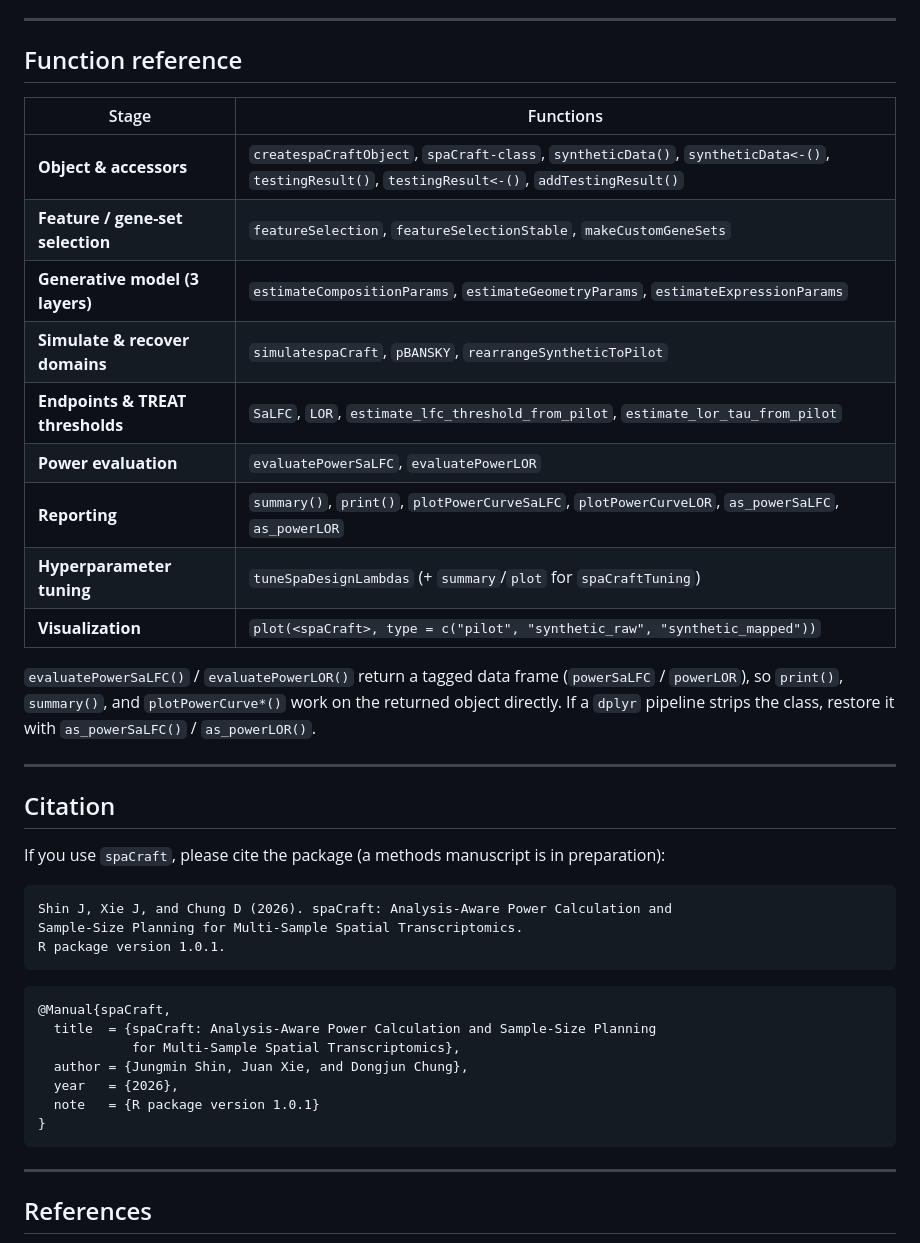
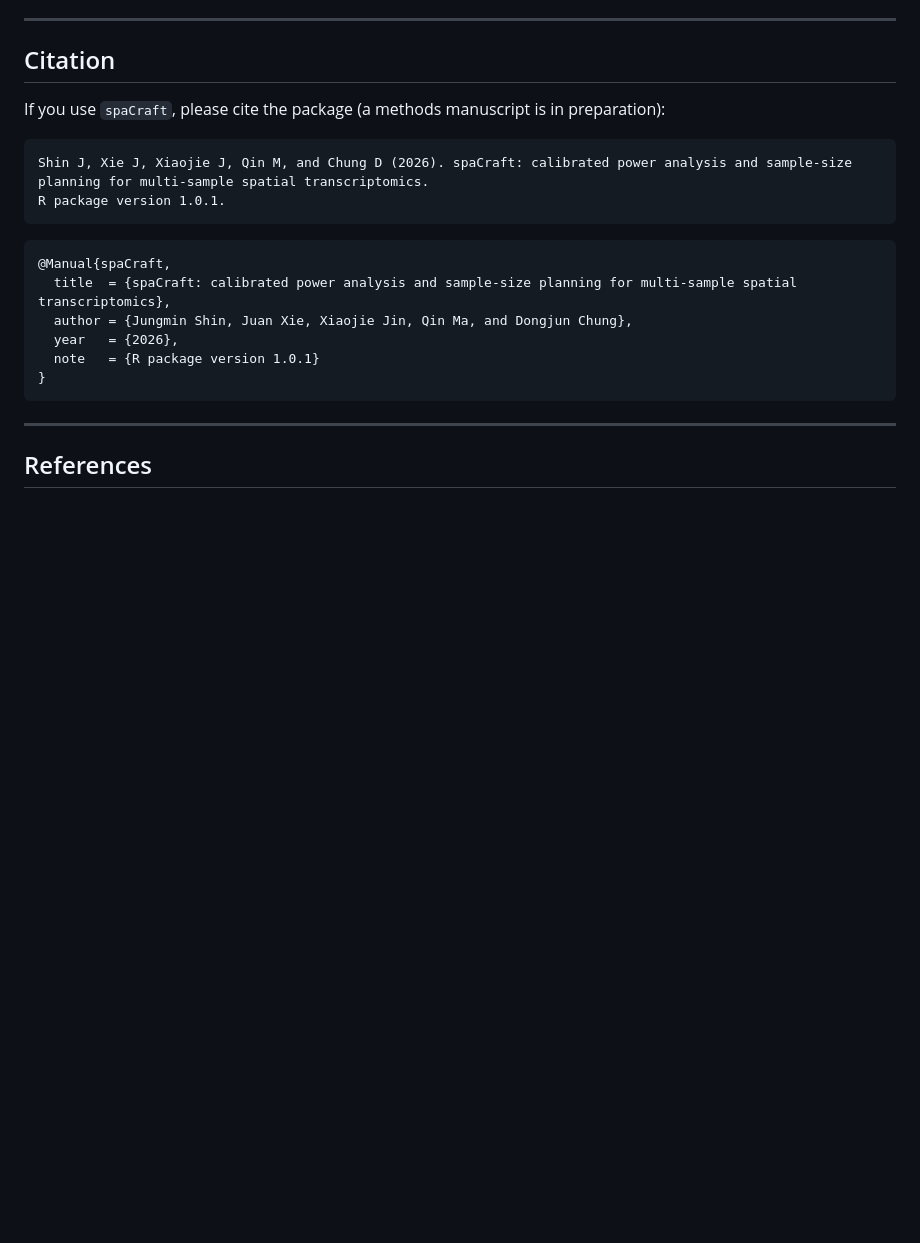
Before and after one commit to c16267/spaCraft, a Markdown page: README.md, the part around the change. GitHub-like rendering; blank space fills up the shorter version.

Commit message:
Update README by removing function reference and citation
Removed the function reference section and updated citation details.

````diff
--- a/README.md
+++ b/README.md
@@ -245,42 +245,20 @@ error). With `lambda_cond_selection = "per_effect"` (default), `evaluatePowerSaL
 
 ---
 
-## Function reference
-
-| Stage | Functions |
-|-------|-----------|
-| **Object & accessors** | `createspaCraftObject`, `spaCraft-class`, `syntheticData()`, `syntheticData<-()`, `testingResult()`, `testingResult<-()`, `addTestingResult()` |
-| **Feature / gene-set selection** | `featureSelection`, `featureSelectionStable`, `makeCustomGeneSets` |
-| **Generative model (3 layers)** | `estimateCompositionParams`, `estimateGeometryParams`, `estimateExpressionParams` |
-| **Simulate & recover domains** | `simulatespaCraft`, `pBANSKY`, `rearrangeSyntheticToPilot` |
-| **Endpoints & TREAT thresholds** | `SaLFC`, `LOR`, `estimate_lfc_threshold_from_pilot`, `estimate_lor_tau_from_pilot` |
-| **Power evaluation** | `evaluatePowerSaLFC`, `evaluatePowerLOR` |
-| **Reporting** | `summary()`, `print()`, `plotPowerCurveSaLFC`, `plotPowerCurveLOR`, `as_powerSaLFC`, `as_powerLOR` |
-| **Hyperparameter tuning** | `tuneSpaDesignLambdas` (+ `summary`/`plot` for `spaCraftTuning`) |
-| **Visualization** | `plot(<spaCraft>, type = c("pilot", "synthetic_raw", "synthetic_mapped"))` |
-
-`evaluatePowerSaLFC()` / `evaluatePowerLOR()` return a tagged data frame
-(`powerSaLFC` / `powerLOR`), so `print()`, `summary()`, and `plotPowerCurve*()` work on
-the returned object directly. If a `dplyr` pipeline strips the class, restore it with
-`as_powerSaLFC()` / `as_powerLOR()`.
-
----
 
 ## Citation
 
 If you use `spaCraft`, please cite the package (a methods manuscript is in preparation):
 
 ```
-Shin J, Xie J, and Chung D (2026). spaCraft: Analysis-Aware Power Calculation and
-Sample-Size Planning for Multi-Sample Spatial Transcriptomics.
+Shin J, Xie J, Xiaojie J, Qin M, and Chung D (2026). spaCraft: calibrated power analysis and sample-size planning for multi-sample spatial transcriptomics.
 R package version 1.0.1.
 ```
 
 ```bibtex
 @Manual{spaCraft,
-  title  = {spaCraft: Analysis-Aware Power Calculation and Sample-Size Planning
-            for Multi-Sample Spatial Transcriptomics},
-  author = {Jungmin Shin, Juan Xie, and Dongjun Chung},
+  title  = {spaCraft: calibrated power analysis and sample-size planning for multi-sample spatial transcriptomics},
+  author = {Jungmin Shin, Juan Xie, Xiaojie Jin, Qin Ma, and Dongjun Chung},
   year   = {2026},
   note   = {R package version 1.0.1}
 }
````
